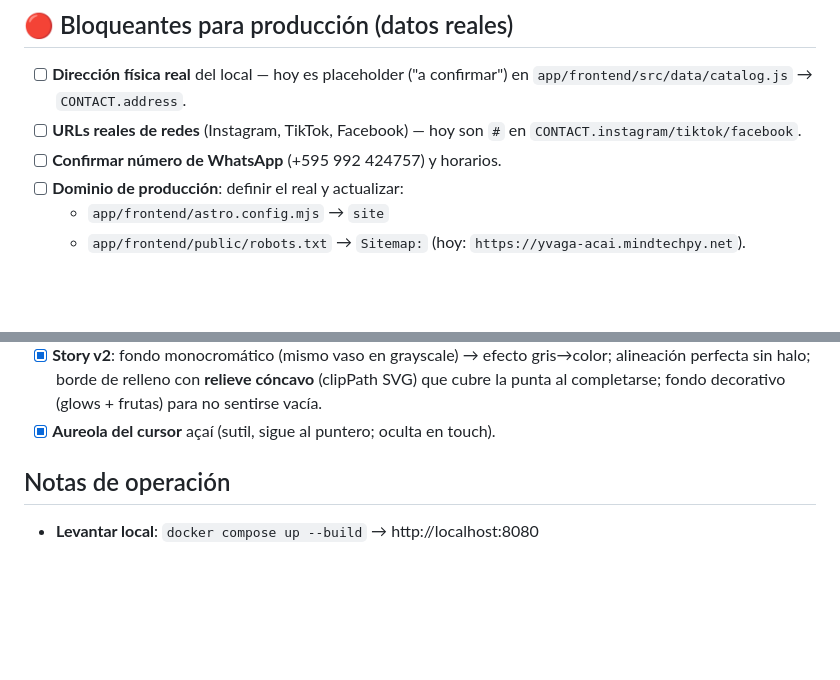
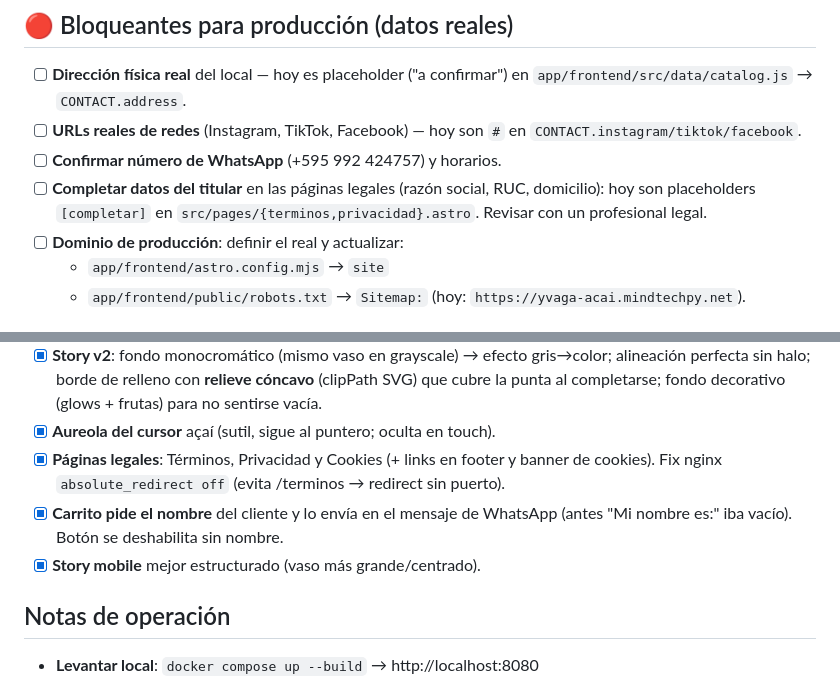
Before and after one commit to poravv/yvaga-acai, a Markdown page: docs/pendientes.md, 2 parts joined by grey strips. GitHub-like rendering; blank space fills up the shorter version.

Commit message:
docs: actualizar pendientes (legales, nombre en carrito, story mobile)
Co-Authored-By: Claude Opus 4.8 (1M context) <noreply@anthropic.com>

```diff
--- a/docs/pendientes.md
+++ b/docs/pendientes.md
@@ -9,6 +9,9 @@ Estado al **2026-06-14**. Marcar `[x]` al completar.
 - [ ] **URLs reales de redes** (Instagram, TikTok, Facebook) — hoy son `#`
       en `CONTACT.instagram/tiktok/facebook`.
 - [ ] **Confirmar número de WhatsApp** (+595 992 424757) y horarios.
+- [ ] **Completar datos del titular** en las páginas legales (razón social,
+      RUC, domicilio): hoy son placeholders `[completar]` en
+      `src/pages/{terminos,privacidad}.astro`. Revisar con un profesional legal.
 - [ ] **Dominio de producción**: definir el real y actualizar:
   - `app/frontend/astro.config.mjs` → `site`
   - `app/frontend/public/robots.txt` → `Sitemap:`
@@ -59,6 +62,12 @@ Estado al **2026-06-14**. Marcar `[x]` al completar.
       cóncavo** (clipPath SVG) que cubre la punta al completarse; fondo
       decorativo (glows + frutas) para no sentirse vacía.
 - [x] **Aureola del cursor** açaí (sutil, sigue al puntero; oculta en touch).
+- [x] **Páginas legales**: Términos, Privacidad y Cookies (+ links en footer y
+      banner de cookies). Fix nginx `absolute_redirect off` (evita /terminos →
+      redirect sin puerto).
+- [x] **Carrito pide el nombre** del cliente y lo envía en el mensaje de WhatsApp
+      (antes "Mi nombre es:" iba vacío). Botón se deshabilita sin nombre.
+- [x] **Story mobile** mejor estructurado (vaso más grande/centrado).
 
 ## Notas de operación
 
```
